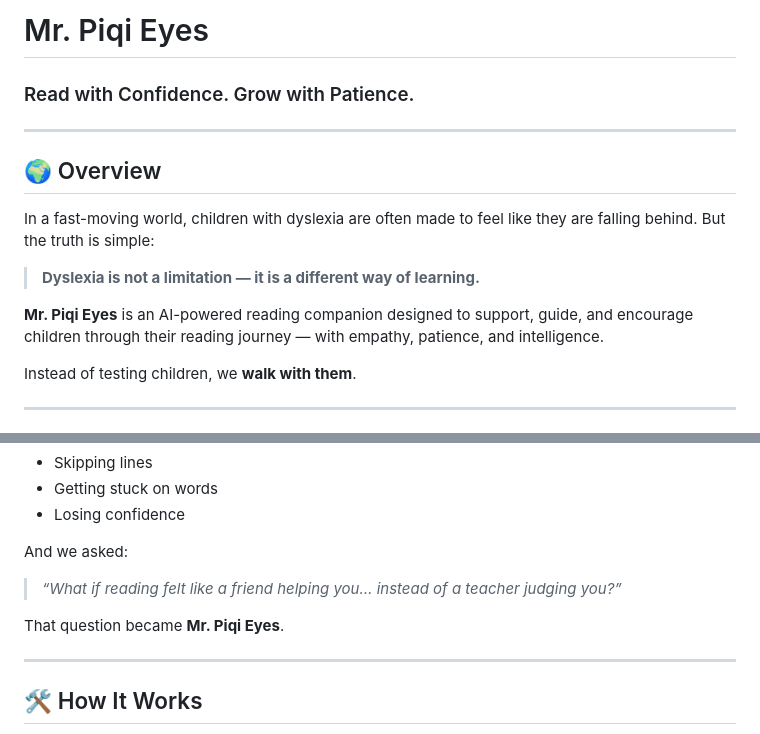
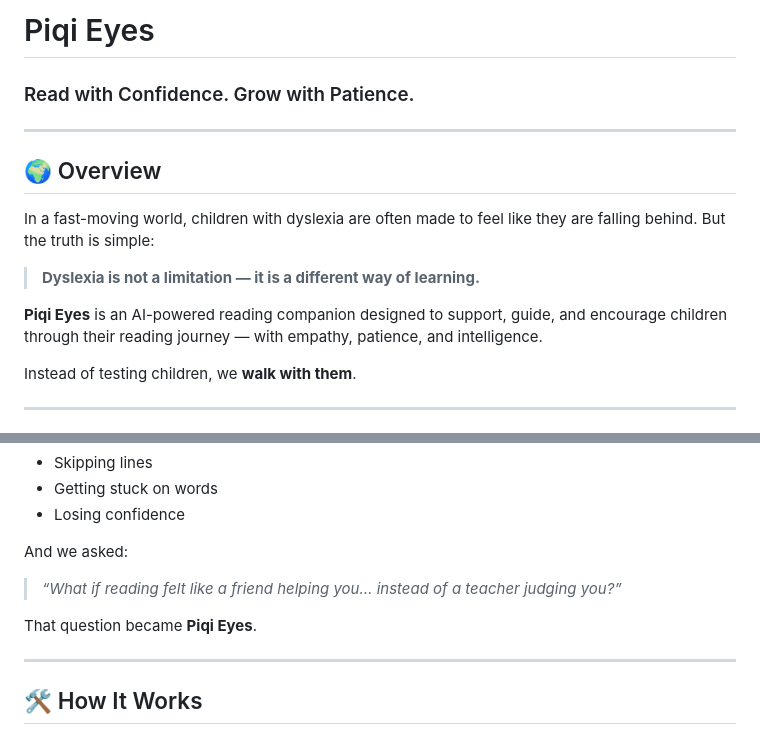
Before and after one commit to tanushreecodes/Team-CMYK, a Markdown page: README.md, 2 parts joined by grey strips. Drawn GitHub-style.

Commit message:
Rename Mr. Piqi Eyes to Piqi Eyes in README

```diff
--- a/README.md
+++ b/README.md
@@ -1,4 +1,4 @@
-# Mr. Piqi Eyes
+# Piqi Eyes
 
 ### Read with Confidence. Grow with Patience.
 
@@ -11,7 +11,7 @@ But the truth is simple:
 
 > **Dyslexia is not a limitation — it is a different way of learning.**
 
-**Mr. Piqi Eyes** is an AI-powered reading companion designed to support, guide, and encourage children through their reading journey — with empathy, patience, and intelligence.
+**Piqi Eyes** is an AI-powered reading companion designed to support, guide, and encourage children through their reading journey — with empathy, patience, and intelligence.
 
 Instead of testing children, we **walk with them**.
 
@@ -39,7 +39,7 @@ And we asked:
 
 > *“What if reading felt like a friend helping you… instead of a teacher judging you?”*
 
-That question became **Mr. Piqi Eyes**.
+That question became **Piqi Eyes**.
 
 ---
 
```
